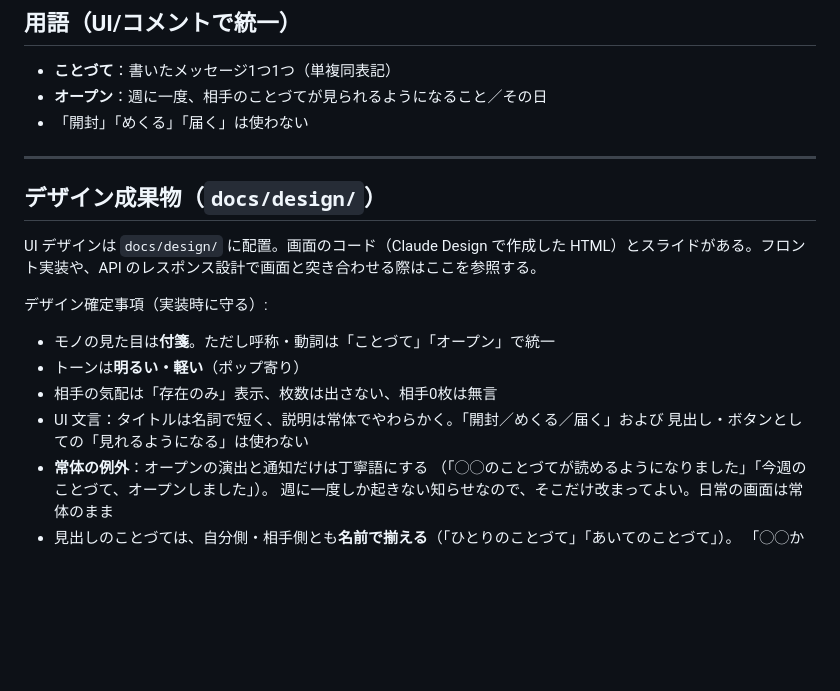
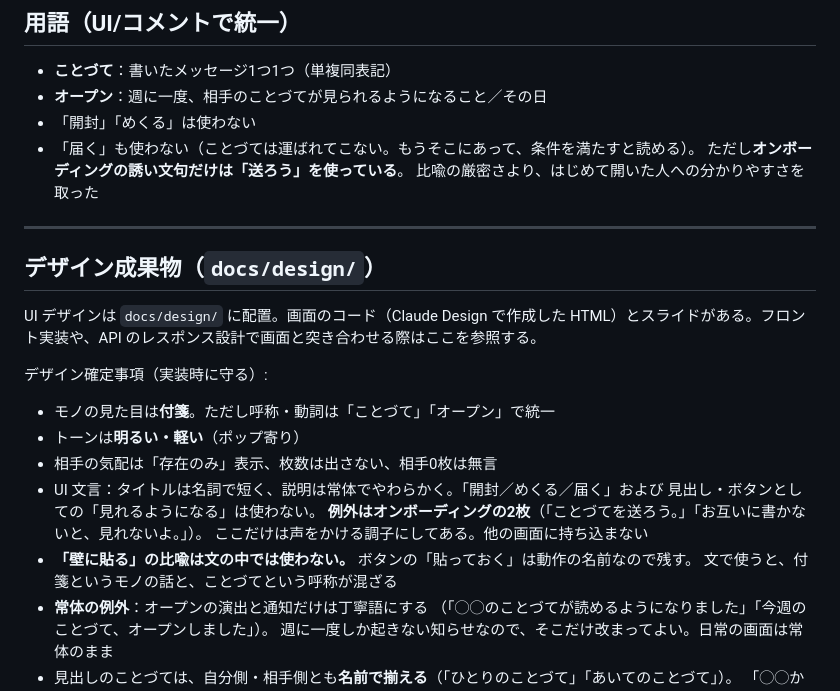
Before and after one commit to kento-furusho/kotozute, a Markdown page: CLAUDE.md, the part around the change. GitHub-like rendering; blank space fills up the shorter version.

Commit message:
オンボーディングの文言の決めごとを書いた
実装と食い違ったまま残るのを避ける。

- 「届く」は引き続き使わないが、オンボーディングの誘い文句だけ
  「送ろう」を使っている。比喩の厳密さより、はじめて開いた人への
  分かりやすさを取った、という判断を残す
- 同じくオンボーディングの2枚だけ声をかける調子にしてある
  （「見れないよ。」）。他の画面に持ち込まない
- 「壁に貼る」の比喩は文の中では使わない。ボタンの「貼っておく」は
  動作の名前なので残す

Co-Authored-By: Claude Opus 5 <noreply@anthropic.com>

```diff
--- a/CLAUDE.md
+++ b/CLAUDE.md
@@ -199,7 +199,10 @@ EventBridge(曜日×時刻) → Lambda
 ## 用語（UI/コメントで統一）
 - **ことづて**：書いたメッセージ1つ1つ（単複同表記）
 - **オープン**：週に一度、相手のことづてが見られるようになること／その日
-- 「開封」「めくる」「届く」は使わない
+- 「開封」「めくる」は使わない
+- 「届く」も使わない（ことづては運ばれてこない。もうそこにあって、条件を満たすと読める）。
+  ただし**オンボーディングの誘い文句だけは「送ろう」を使っている**。
+  比喩の厳密さより、はじめて開いた人への分かりやすさを取った
 
 ---
 
@@ -211,7 +214,11 @@ UI デザインは `docs/design/` に配置。画面のコード（Claude Design
 - トーンは**明るい・軽い**（ポップ寄り）
 - 相手の気配は「存在のみ」表示、枚数は出さない、相手0枚は無言
 - UI 文言：タイトルは名詞で短く、説明は常体でやわらかく。「開封／めくる／届く」および
-  見出し・ボタンとしての「見れるようになる」は使わない
+  見出し・ボタンとしての「見れるようになる」は使わない。
+  **例外はオンボーディングの2枚**（「ことづてを送ろう。」「お互いに書かないと、見れないよ。」）。
+  ここだけは声をかける調子にしてある。他の画面に持ち込まない
+- **「壁に貼る」の比喩は文の中では使わない。** ボタンの「貼っておく」は動作の名前なので残す。
+  文で使うと、付箋というモノの話と、ことづてという呼称が混ざる
 - **常体の例外**：オープンの演出と通知だけは丁寧語にする
   （「◯◯のことづてが読めるようになりました」「今週のことづて、オープンしました」）。
   週に一度しか起きない知らせなので、そこだけ改まってよい。日常の画面は常体のまま
```
